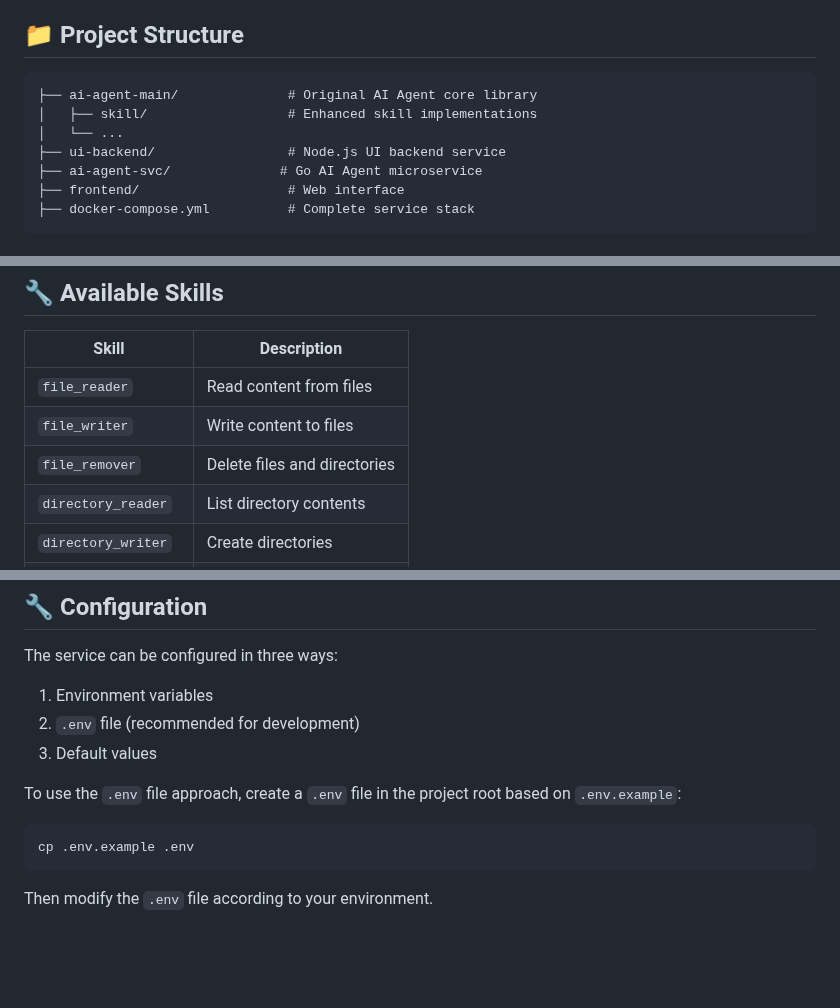
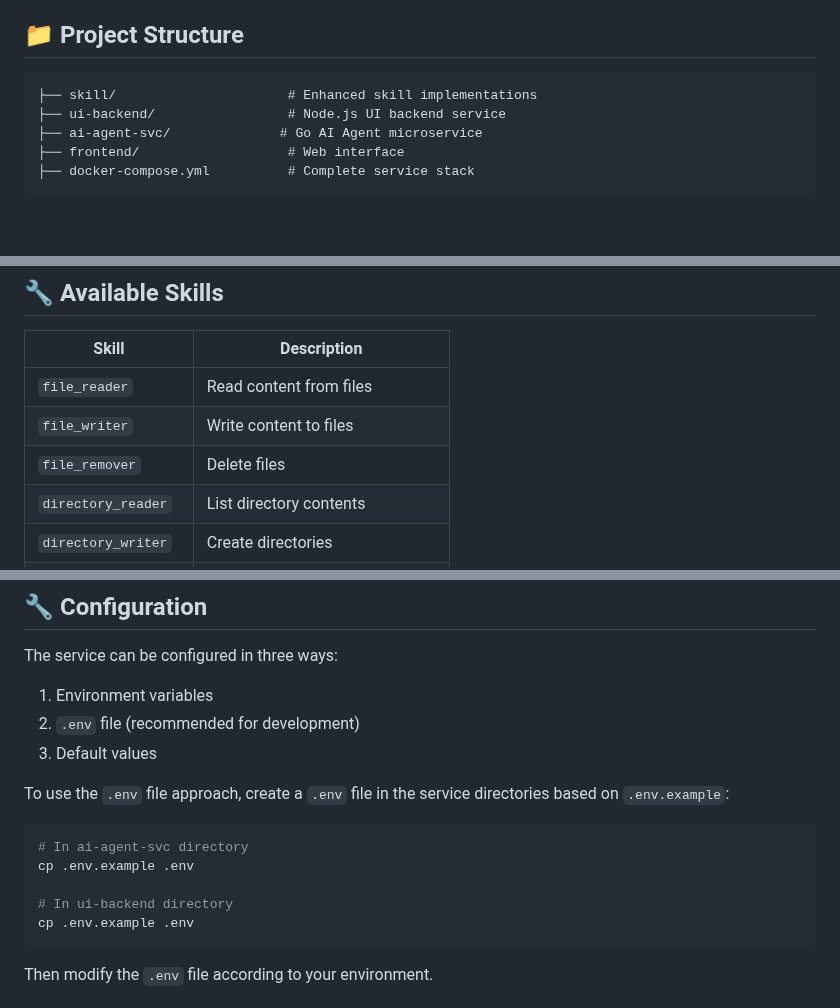
Before and after one commit to luoxiaojun1992/ai-agent, a Markdown page: README.md, 3 parts joined by grey strips. Drawn GitHub-style; blank space fills up the shorter version.

Commit message:
docs: fix doc

````diff
--- a/README.md
+++ b/README.md
@@ -78,9 +78,7 @@ graph TB
 ## 📁 Project Structure
 
 ```
-├── ai-agent-main/              # Original AI Agent core library
-│   ├── skill/                  # Enhanced skill implementations
-│   └── ...
+├── skill/                      # Enhanced skill implementations
 ├── ui-backend/                 # Node.js UI backend service
 ├── ai-agent-svc/              # Go AI Agent microservice
 ├── frontend/                   # Web interface
@@ -126,7 +124,7 @@ docker-compose up --build -d
 |-------|-------------|
 | `file_reader` | Read content from files |
 | `file_writer` | Write content to files |
-| `file_remover` | Delete files and directories |
+| `file_remover` | Delete files |
 | `directory_reader` | List directory contents |
 | `directory_writer` | Create directories |
 | `directory_remover` | Remove directories |
@@ -159,9 +158,13 @@ The service can be configured in three ways:
 2. `.env` file (recommended for development)
 3. Default values
 
-To use the `.env` file approach, create a `.env` file in the project root based on `.env.example`:
+To use the `.env` file approach, create a `.env` file in the service directories based on `.env.example`:
 
 ```bash
+# In ai-agent-svc directory
+cp .env.example .env
+
+# In ui-backend directory
 cp .env.example .env
 ```
 
````
Also changed, not shown: other parts of README.md (+1 -0 lines).
